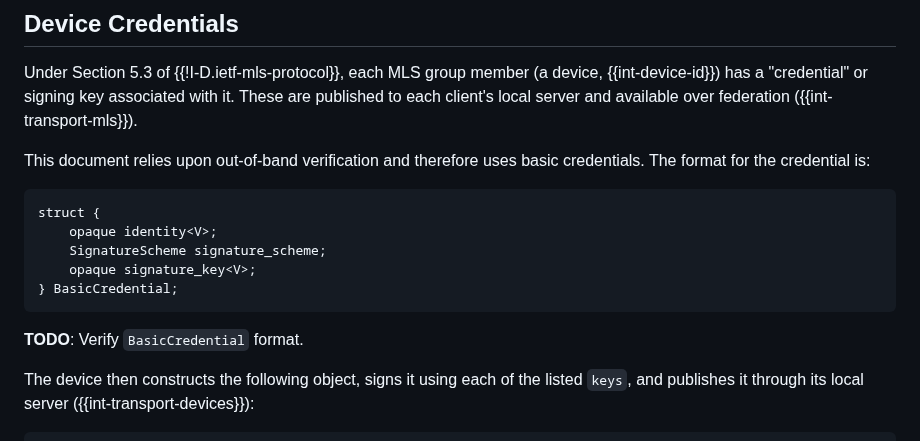
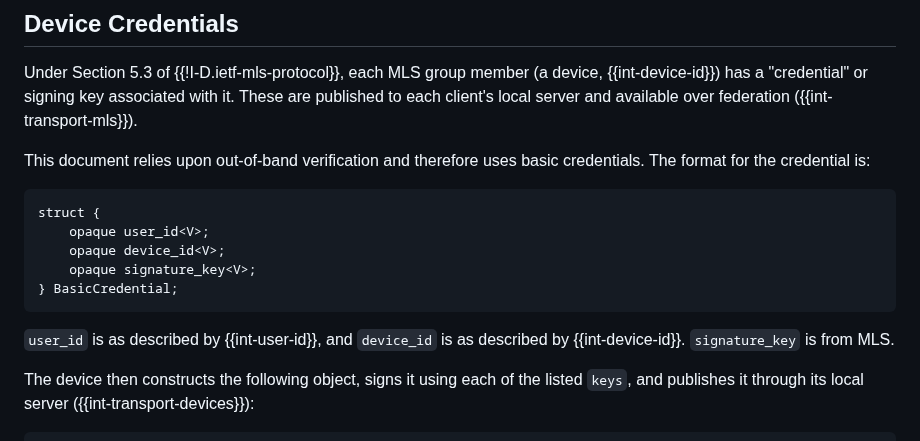
Before and after one commit to turt2live/ietf-mimi-linearized-matrix, a Markdown page: draft-ralston-mimi-linearized-matrix.md, the part around the change. Drawn GitHub-style.

Commit message:
Fix credential format

```diff
--- a/draft-ralston-mimi-linearized-matrix.md
+++ b/draft-ralston-mimi-linearized-matrix.md
@@ -783,13 +783,14 @@ for the credential is:
 
 ~~~
 struct {
-    opaque identity<V>;
-    SignatureScheme signature_scheme;
+    opaque user_id<V>;
+    opaque device_id<V>;
     opaque signature_key<V>;
 } BasicCredential;
 ~~~
 
-**TODO**: Verify `BasicCredential` format.
+`user_id` is as described by {{int-user-id}}, and `device_id` is as described by {{int-device-id}}.
+`signature_key` is from MLS.
 
 The device then constructs the following object, signs it using each of the listed `keys`, and publishes
 it through its local server ({{int-transport-devices}}):
```
